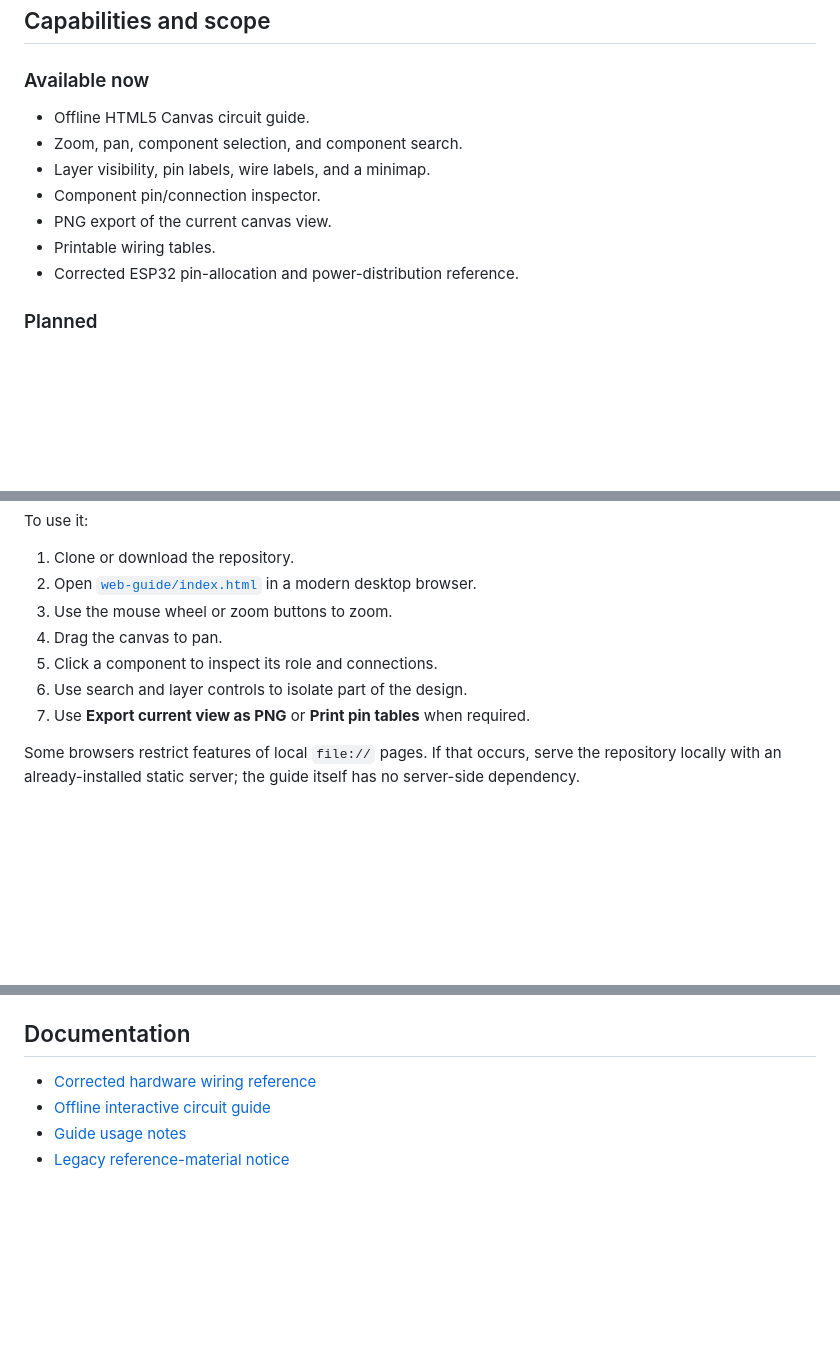
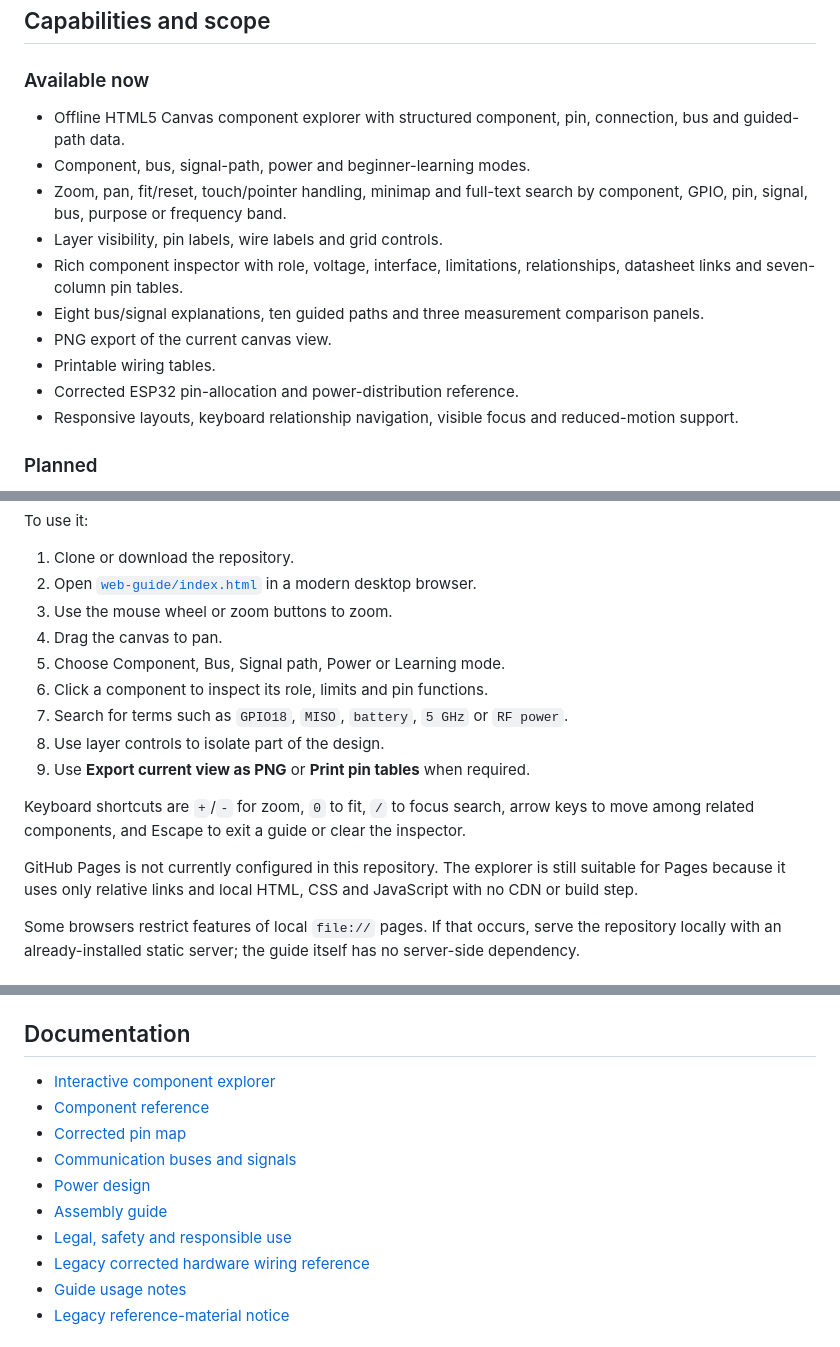
Before and after one commit to UdayaSri0/darkstar-RF-lab, a Markdown page: README.md, 3 parts joined by grey strips. GitHub-like rendering; blank space fills up the shorter version.

Commit message:
docs: update component explorer overview

```diff
--- a/README.md
+++ b/README.md
@@ -90,13 +90,21 @@ construction package.
 
 ### Available now
 
-- Offline HTML5 Canvas circuit guide.
-- Zoom, pan, component selection, and component search.
-- Layer visibility, pin labels, wire labels, and a minimap.
-- Component pin/connection inspector.
+- Offline HTML5 Canvas component explorer with structured component, pin,
+  connection, bus and guided-path data.
+- Component, bus, signal-path, power and beginner-learning modes.
+- Zoom, pan, fit/reset, touch/pointer handling, minimap and full-text search by
+  component, GPIO, pin, signal, bus, purpose or frequency band.
+- Layer visibility, pin labels, wire labels and grid controls.
+- Rich component inspector with role, voltage, interface, limitations,
+  relationships, datasheet links and seven-column pin tables.
+- Eight bus/signal explanations, ten guided paths and three measurement
+  comparison panels.
 - PNG export of the current canvas view.
 - Printable wiring tables.
 - Corrected ESP32 pin-allocation and power-distribution reference.
+- Responsive layouts, keyboard relationship navigation, visible focus and
+  reduced-motion support.
 
 ### Planned
 
@@ -308,9 +316,19 @@ To use it:
    browser.
 3. Use the mouse wheel or zoom buttons to zoom.
 4. Drag the canvas to pan.
-5. Click a component to inspect its role and connections.
-6. Use search and layer controls to isolate part of the design.
-7. Use **Export current view as PNG** or **Print pin tables** when required.
+5. Choose Component, Bus, Signal path, Power or Learning mode.
+6. Click a component to inspect its role, limits and pin functions.
+7. Search for terms such as `GPIO18`, `MISO`, `battery`, `5 GHz` or `RF power`.
+8. Use layer controls to isolate part of the design.
+9. Use **Export current view as PNG** or **Print pin tables** when required.
+
+Keyboard shortcuts are `+`/`-` for zoom, `0` to fit, `/` to focus search,
+arrow keys to move among related components, and Escape to exit a guide or
+clear the inspector.
+
+GitHub Pages is not currently configured in this repository. The explorer is
+still suitable for Pages because it uses only relative links and local HTML,
+CSS and JavaScript with no CDN or build step.
 
 Some browsers restrict features of local `file://` pages. If that occurs, serve
 the repository locally with an already-installed static server; the guide
@@ -469,8 +495,14 @@ Read [`CONTRIBUTING.md`](CONTRIBUTING.md) before submitting a change.
 
 ## Documentation
 
-- [Corrected hardware wiring reference](docs/hardware/wiring-reference.md)
-- [Offline interactive circuit guide](web-guide/index.html)
+- [Interactive component explorer](web-guide/index.html)
+- [Component reference](docs/COMPONENT_REFERENCE.md)
+- [Corrected pin map](docs/PIN_MAP.md)
+- [Communication buses and signals](docs/COMMUNICATION_BUSES.md)
+- [Power design](docs/POWER_DESIGN.md)
+- [Assembly guide](docs/ASSEMBLY_GUIDE.md)
+- [Legal, safety and responsible use](docs/LEGAL_AND_SAFETY.md)
+- [Legacy corrected hardware wiring reference](docs/hardware/wiring-reference.md)
 - [Guide usage notes](web-guide/README.md)
 - [Legacy reference-material notice](docs/reference/README.md)
 
```
Also changed, not shown: other parts of README.md (+8 -0 lines).
